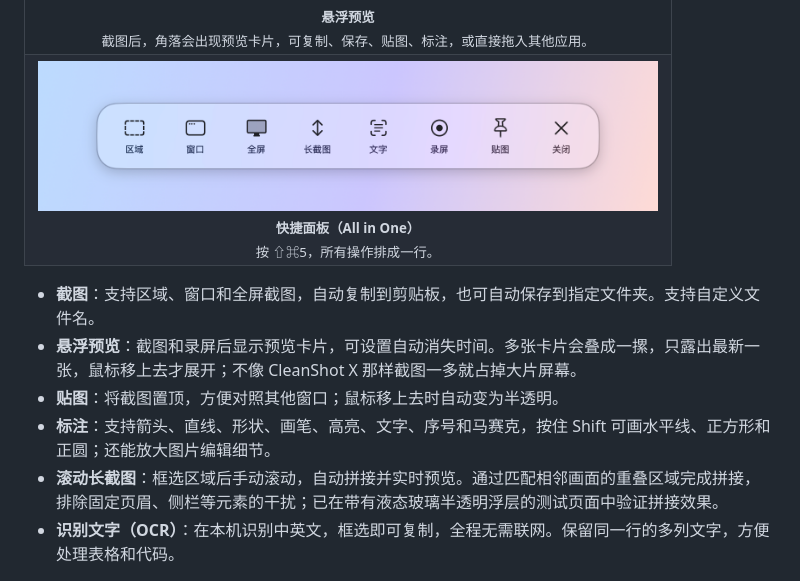
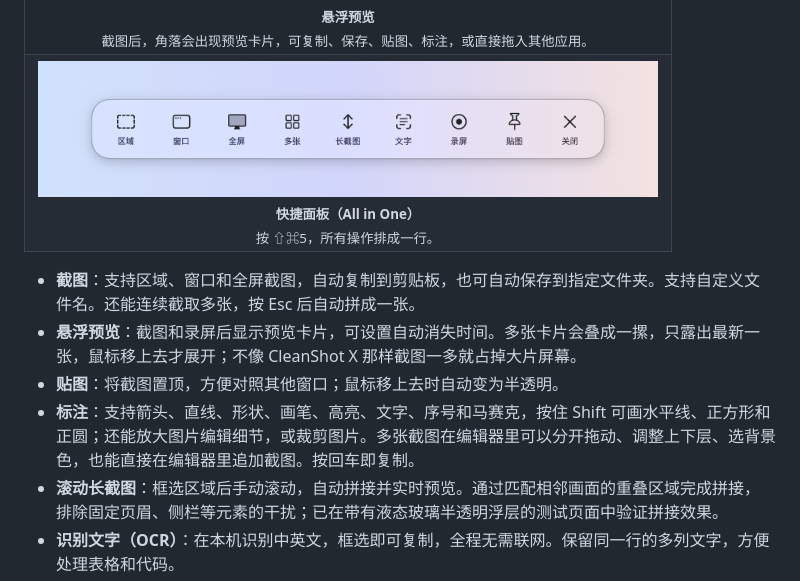
Before and after one commit to okayzk/Kamira, a Markdown page: README_CN.md, the part around one of its changes. Rendered like a GitHub page; pictures changed too: assets/zh-Hans/panel.png.

```diff
--- a/README_CN.md
+++ b/README_CN.md
@@ -82,10 +82,10 @@ xattr -dr com.apple.quarantine "/Applications/Kamira.app"
 </tr>
 </table>
 
-- **截图**：支持区域、窗口和全屏截图，自动复制到剪贴板，也可自动保存到指定文件夹。支持自定义文件名。
+- **截图**：支持区域、窗口和全屏截图，自动复制到剪贴板，也可自动保存到指定文件夹。支持自定义文件名。还能连续截取多张，按 Esc 后自动拼成一张。
 - **悬浮预览**：截图和录屏后显示预览卡片，可设置自动消失时间。多张卡片会叠成一摞，只露出最新一张，鼠标移上去才展开；不像 CleanShot X 那样截图一多就占掉大片屏幕。
 - **贴图**：将截图置顶，方便对照其他窗口；鼠标移上去时自动变为半透明。
-- **标注**：支持箭头、直线、形状、画笔、高亮、文字、序号和马赛克，按住 Shift 可画水平线、正方形和正圆；还能放大图片编辑细节。
+- **标注**：支持箭头、直线、形状、画笔、高亮、文字、序号和马赛克，按住 Shift 可画水平线、正方形和正圆；还能放大图片编辑细节，或裁剪图片。多张截图在编辑器里可以分开拖动、调整上下层、选背景色，也能直接在编辑器里追加截图。按回车即复制。
 - **滚动长截图**：框选区域后手动滚动，自动拼接并实时预览。通过匹配相邻画面的重叠区域完成拼接，排除固定页眉、侧栏等元素的干扰；已在带有液态玻璃半透明浮层的测试页面中验证拼接效果。
 - **识别文字（OCR）**：在本机识别中英文，框选即可复制，全程无需联网。保留同一行的多列文字，方便处理表格和代码。
 - **录屏**：支持区域、窗口和全屏录制，可录制麦克风及系统声音，保存为视频或 GIF。
```
Also changed, not shown: other parts of README_CN.md (+1 -1 lines), .github/RELEASE_NOTES.md (+14 -10 lines), README.md (+3 -3 lines), assets/en/panel.png, 3 other files.
